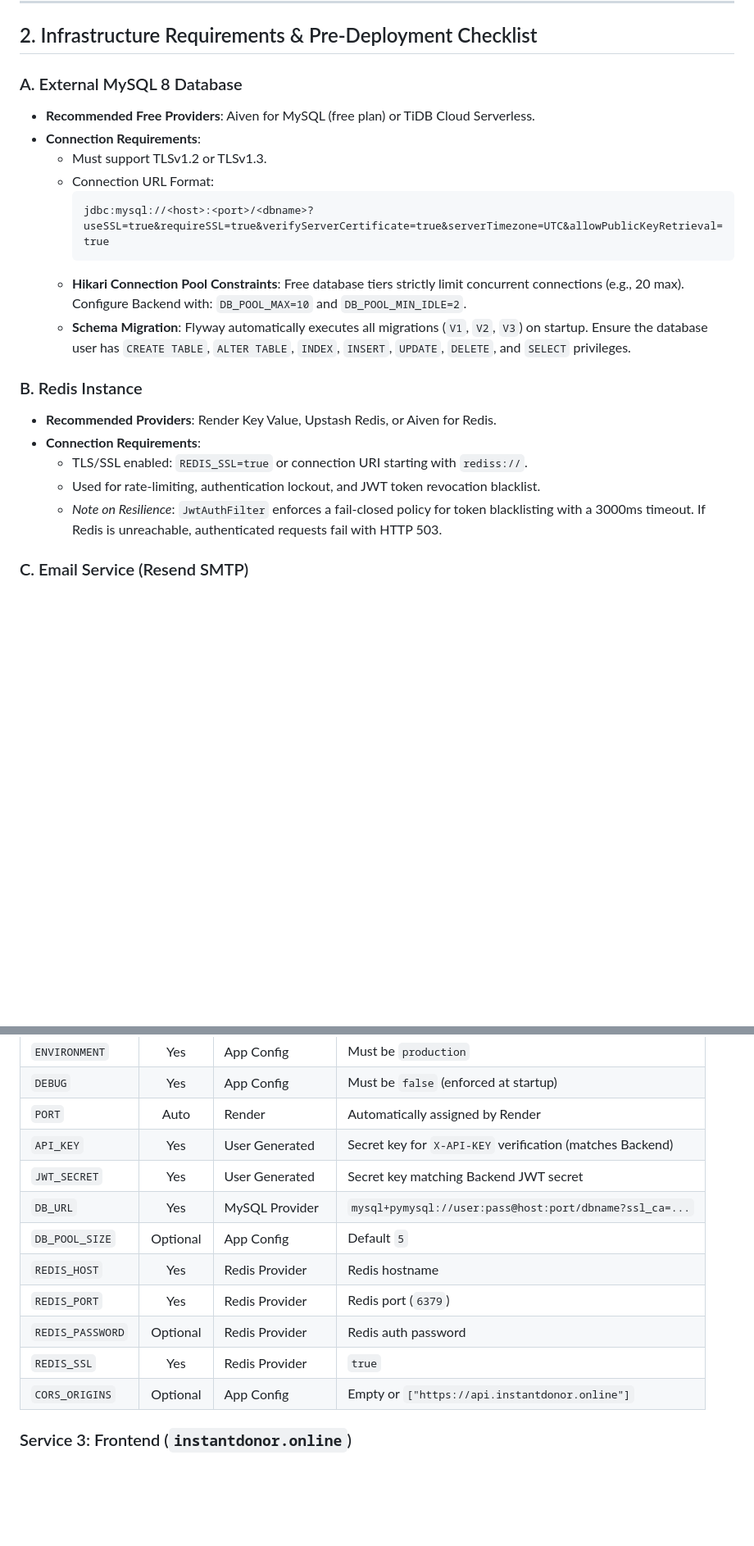
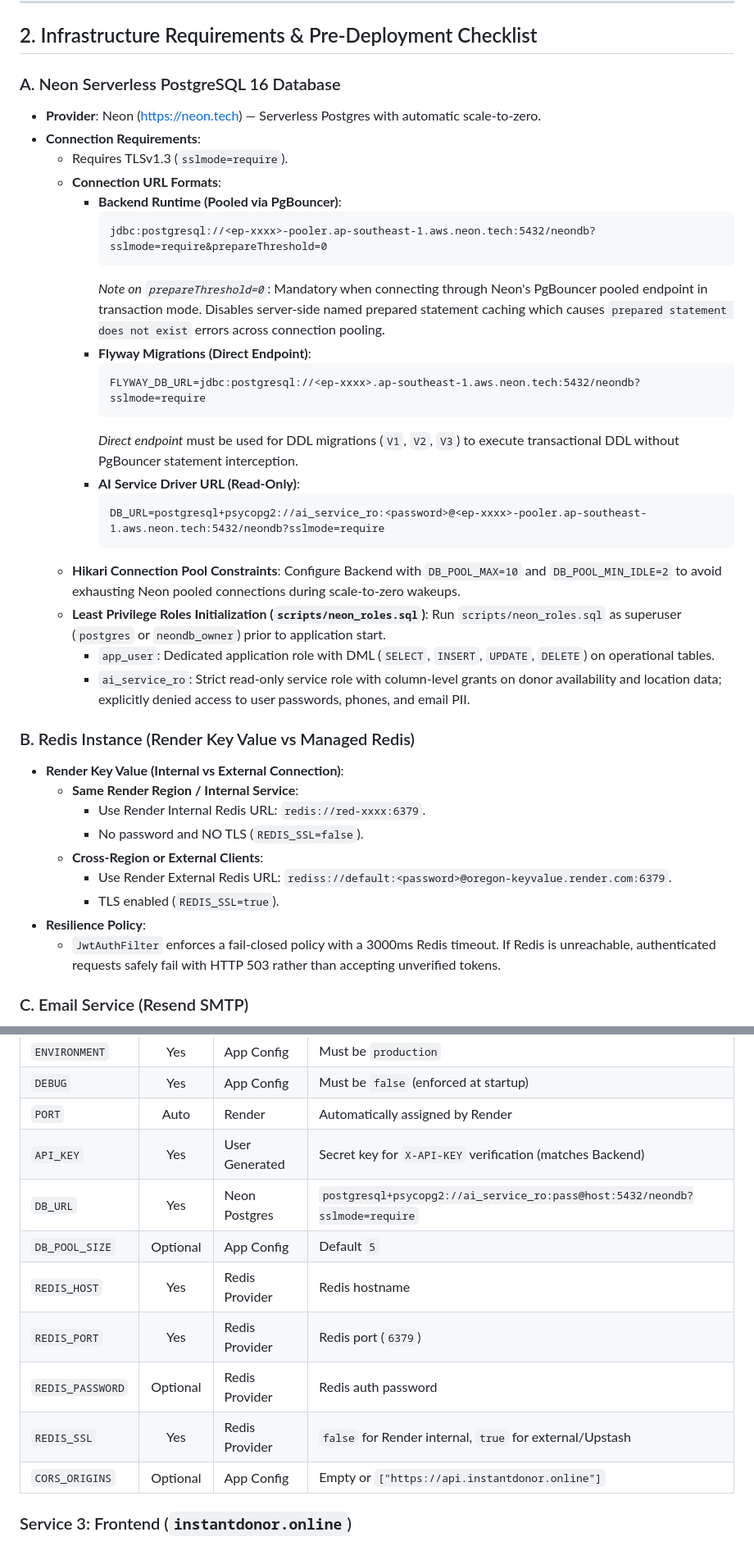
Before and after one commit to Meharban-Ali/instantdonor-backend, a Markdown page: docs/DEPLOY.md, 2 parts joined by grey strips. Shown at 82% size. GitHub-like rendering; blank space fills up the shorter version.

Commit message:
docs: update DEPLOY.md with Neon PostgreSQL configuration, least privilege roles, and Redis settings

````diff
--- a/docs/DEPLOY.md
+++ b/docs/DEPLOY.md
@@ -45,26 +45,42 @@
 
 ## 2. Infrastructure Requirements & Pre-Deployment Checklist
 
-### A. External MySQL 8 Database
-- **Recommended Free Providers**: Aiven for MySQL (free plan) or TiDB Cloud Serverless.
+### A. Neon Serverless PostgreSQL 16 Database
+- **Provider**: Neon (https://neon.tech) — Serverless Postgres with automatic scale-to-zero.
 - **Connection Requirements**:
-  - Must support TLSv1.2 or TLSv1.3.
-  - Connection URL Format:
-    ```
-    jdbc:mysql://<host>:<port>/<dbname>?useSSL=true&requireSSL=true&verifyServerCertificate=true&serverTimezone=UTC&allowPublicKeyRetrieval=true
-    ```
+  - Requires TLSv1.3 (`sslmode=require`).
+  - **Connection URL Formats**:
+    - **Backend Runtime (Pooled via PgBouncer)**:
+      ```
+      jdbc:postgresql://<ep-xxxx>-pooler.ap-southeast-1.aws.neon.tech:5432/neondb?sslmode=require&prepareThreshold=0
+      ```
+      *Note on `prepareThreshold=0`*: Mandatory when connecting through Neon's PgBouncer pooled endpoint in transaction mode. Disables server-side named prepared statement caching which causes `prepared statement does not exist` errors across connection pooling.
+    - **Flyway Migrations (Direct Endpoint)**:
+      ```
+      FLYWAY_DB_URL=jdbc:postgresql://<ep-xxxx>.ap-southeast-1.aws.neon.tech:5432/neondb?sslmode=require
+      ```
+      *Direct endpoint* must be used for DDL migrations (`V1`, `V2`, `V3`) to execute transactional DDL without PgBouncer statement interception.
+    - **AI Service Driver URL (Read-Only)**:
+      ```
+      DB_URL=postgresql+psycopg2://ai_service_ro:<password>@<ep-xxxx>-pooler.ap-southeast-1.aws.neon.tech:5432/neondb?sslmode=require
+      ```
   - **Hikari Connection Pool Constraints**:
-    Free database tiers strictly limit concurrent connections (e.g., 20 max). Configure Backend with:
-    `DB_POOL_MAX=10` and `DB_POOL_MIN_IDLE=2`.
-  - **Schema Migration**:
-    Flyway automatically executes all migrations (`V1`, `V2`, `V3`) on startup. Ensure the database user has `CREATE TABLE`, `ALTER TABLE`, `INDEX`, `INSERT`, `UPDATE`, `DELETE`, and `SELECT` privileges.
+    Configure Backend with `DB_POOL_MAX=10` and `DB_POOL_MIN_IDLE=2` to avoid exhausting Neon pooled connections during scale-to-zero wakeups.
+  - **Least Privilege Roles Initialization (`scripts/neon_roles.sql`)**:
+    Run `scripts/neon_roles.sql` as superuser (`postgres` or `neondb_owner`) prior to application start.
+    - `app_user`: Dedicated application role with DML (`SELECT`, `INSERT`, `UPDATE`, `DELETE`) on operational tables.
+    - `ai_service_ro`: Strict read-only service role with column-level grants on donor availability and location data; explicitly denied access to user passwords, phones, and email PII.
 
-### B. Redis Instance
-- **Recommended Providers**: Render Key Value, Upstash Redis, or Aiven for Redis.
-- **Connection Requirements**:
-  - TLS/SSL enabled: `REDIS_SSL=true` or connection URI starting with `rediss://`.
-  - Used for rate-limiting, authentication lockout, and JWT token revocation blacklist.
-  - *Note on Resilience*: `JwtAuthFilter` enforces a fail-closed policy for token blacklisting with a 3000ms timeout. If Redis is unreachable, authenticated requests fail with HTTP 503.
+### B. Redis Instance (Render Key Value vs Managed Redis)
+- **Render Key Value (Internal vs External Connection)**:
+  - **Same Render Region / Internal Service**:
+    - Use Render Internal Redis URL: `redis://red-xxxx:6379`.
+    - No password and NO TLS (`REDIS_SSL=false`).
+  - **Cross-Region or External Clients**:
+    - Use Render External Redis URL: `rediss://default:<password>@oregon-keyvalue.render.com:6379`.
+    - TLS enabled (`REDIS_SSL=true`).
+- **Resilience Policy**:
+  - `JwtAuthFilter` enforces a fail-closed policy with a 3000ms Redis timeout. If Redis is unreachable, authenticated requests safely fail with HTTP 503 rather than accepting unverified tokens.
 
 ### C. Email Service (Resend SMTP)
 - **Render Free Tier Restriction**: Render blocks outbound connections on standard SMTP ports `25`, `465`, and `587` on free web services to prevent spam.
@@ -163,13 +180,12 @@
 | `DEBUG` | Yes | App Config | Must be `false` (enforced at startup) |
 | `PORT` | Auto | Render | Automatically assigned by Render |
 | `API_KEY` | Yes | User Generated | Secret key for `X-API-KEY` verification (matches Backend) |
-| `JWT_SECRET` | Yes | User Generated | Secret key matching Backend JWT secret |
-| `DB_URL` | Yes | MySQL Provider | `mysql+pymysql://user:pass@host:port/dbname?ssl_ca=...` |
+| `DB_URL` | Yes | Neon Postgres | `postgresql+psycopg2://ai_service_ro:pass@host:5432/neondb?sslmode=require` |
 | `DB_POOL_SIZE` | Optional | App Config | Default `5` |
 | `REDIS_HOST` | Yes | Redis Provider | Redis hostname |
 | `REDIS_PORT` | Yes | Redis Provider | Redis port (`6379`) |
 | `REDIS_PASSWORD` | Optional | Redis Provider | Redis auth password |
-| `REDIS_SSL` | Yes | Redis Provider | `true` |
+| `REDIS_SSL` | Yes | Redis Provider | `false` for Render internal, `true` for external/Upstash |
 | `CORS_ORIGINS` | Optional | App Config | Empty or `["https://api.instantdonor.online"]` |
 
 ### Service 3: Frontend (`instantdonor.online`)
````
Also changed, not shown: other parts of docs/DEPLOY.md (+7 -6 lines).
